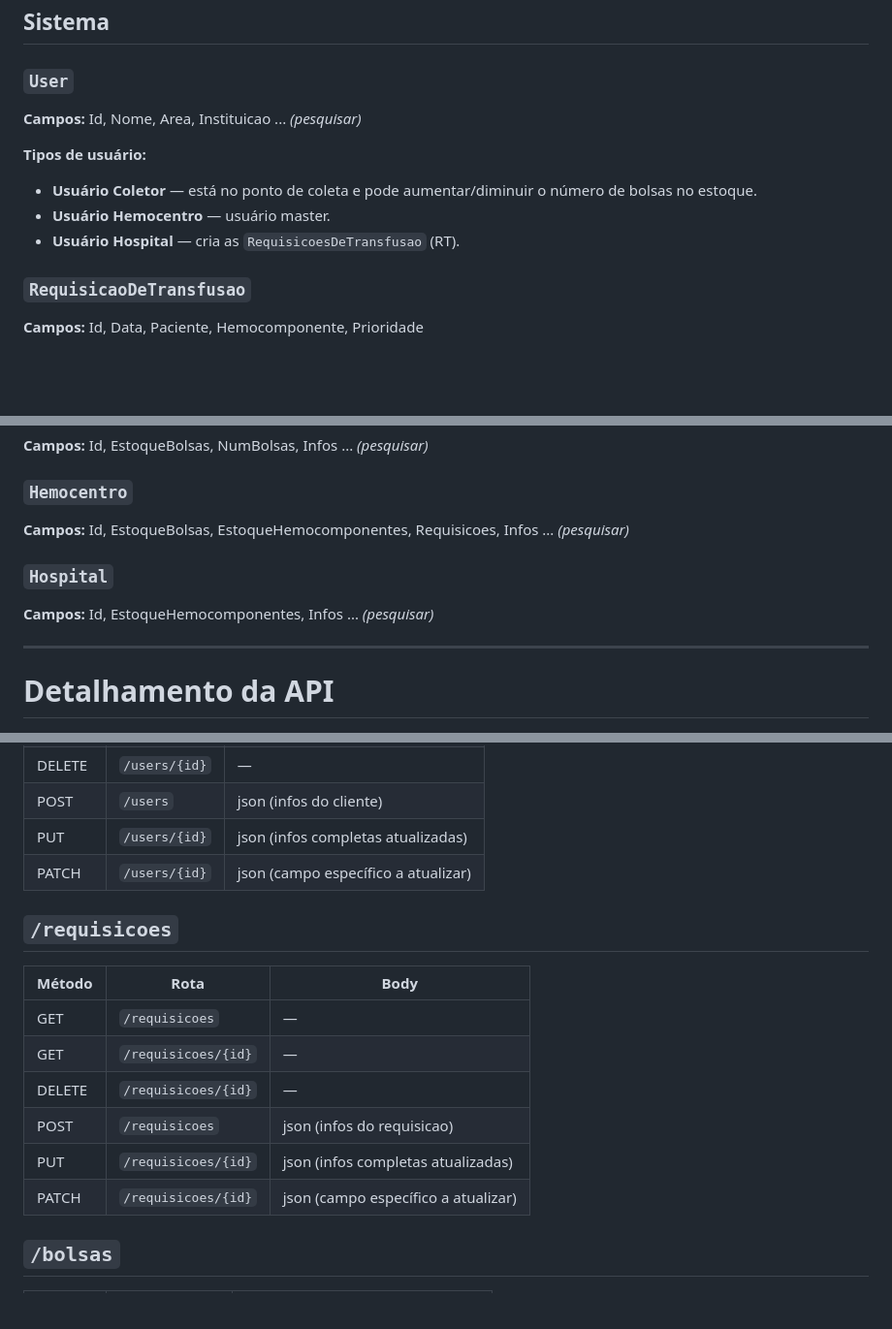
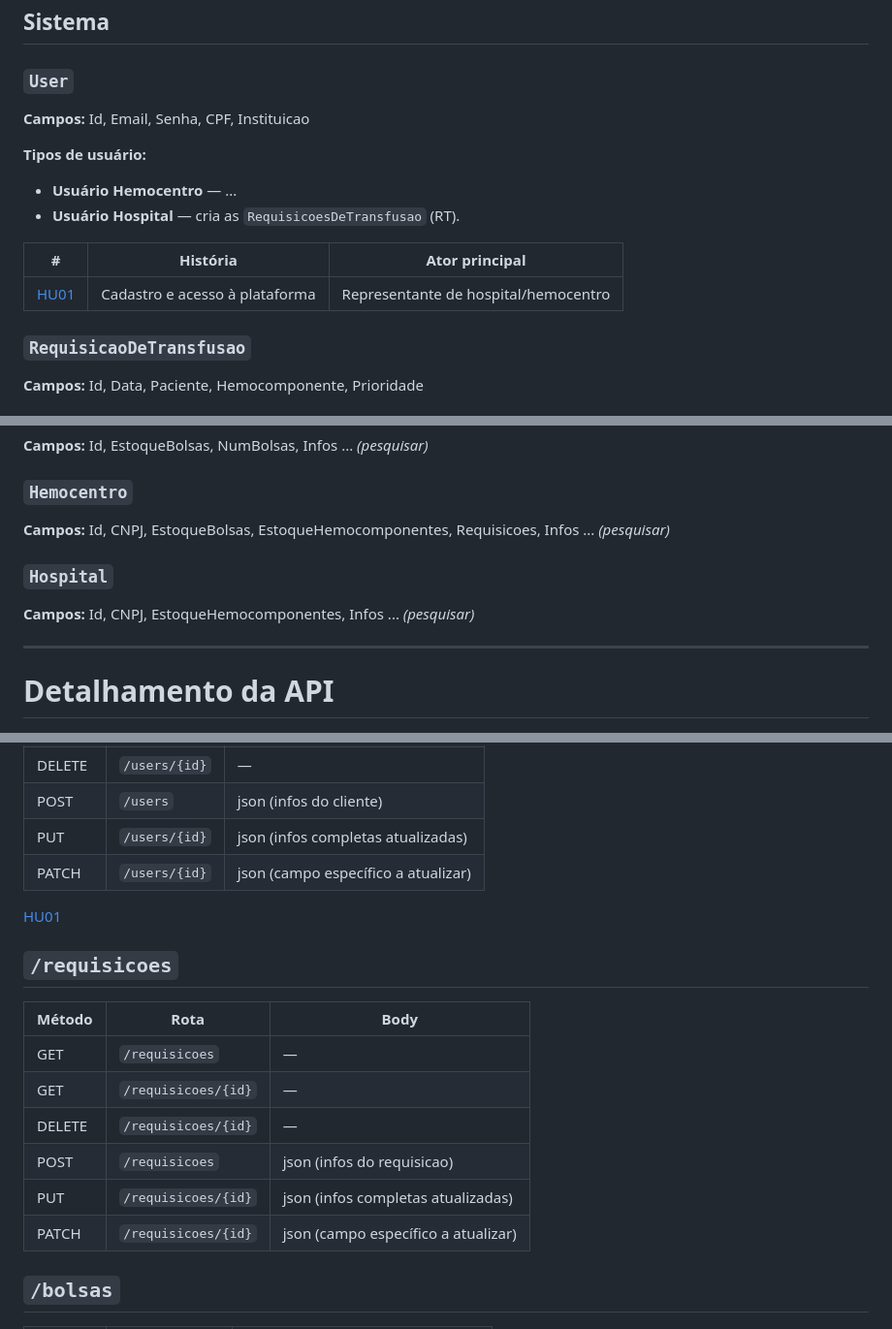
Before and after one commit to miglitopictures/hemotrack, a Markdown page: docs/api.md, 3 parts joined by grey strips. Shown at 97% size. GitHub-like rendering; blank space fills up the shorter version.

Commit message:
pensando no dominio

```diff
--- a/docs/api.md
+++ b/docs/api.md
@@ -13,12 +13,15 @@ Coleta ────► Hemocentro ────► Hospital
 ## Sistema
 
 ### `User`
-**Campos:** Id, Nome, Area, Instituicao ... *(pesquisar)*
+**Campos:** Id, Email, Senha, CPF, Instituicao
 
 **Tipos de usuário:**
-- **Usuário Coletor** — está no ponto de coleta e pode aumentar/diminuir o número de bolsas no estoque.
-- **Usuário Hemocentro** — usuário master.
+- **Usuário Hemocentro** — ...
 - **Usuário Hospital** — cria as `RequisicoesDeTransfusao` (RT).
+
+| # | História | Ator principal |
+|---|---|---|
+| [HU01](#hu01--cadastro-e-acesso-à-plataforma) | Cadastro e acesso à plataforma | Representante de hospital/hemocentro |
 
 ### `RequisicaoDeTransfusao`
 **Campos:** Id, Data, Paciente, Hemocomponente, Prioridade
@@ -37,10 +40,10 @@ Coleta ────► Hemocentro ────► Hospital
 **Campos:** Id, EstoqueBolsas, NumBolsas, Infos ... *(pesquisar)*
 
 ### `Hemocentro`
-**Campos:** Id, EstoqueBolsas, EstoqueHemocomponentes, Requisicoes, Infos ... *(pesquisar)*
+**Campos:** Id, CNPJ, EstoqueBolsas, EstoqueHemocomponentes, Requisicoes, Infos ... *(pesquisar)*
 
 ### `Hospital`
-**Campos:** Id, EstoqueHemocomponentes, Infos ... *(pesquisar)*
+**Campos:** Id, CNPJ, EstoqueHemocomponentes, Infos ... *(pesquisar)*
 
 ---
 
@@ -57,6 +60,8 @@ Coleta ────► Hemocentro ────► Hospital
 | PUT    | `/users/{id}` | json (infos completas atualizadas) |
 | PATCH  | `/users/{id}` | json (campo específico a atualizar)|
 
+[HU01](#hu01--cadastro-e-acesso-à-plataforma)
+
 ## `/requisicoes`
 
 | Método | Rota          | Body                              |
@@ -67,6 +72,8 @@ Coleta ────► Hemocentro ────► Hospital
 | POST   | `/requisicoes`      | json (infos do requisicao)            |
 | PUT    | `/requisicoes/{id}` | json (infos completas atualizadas) |
 | PATCH  | `/requisicoes/{id}` | json (campo específico a atualizar)|
+
+
 
 ## `/bolsas`
 
```
